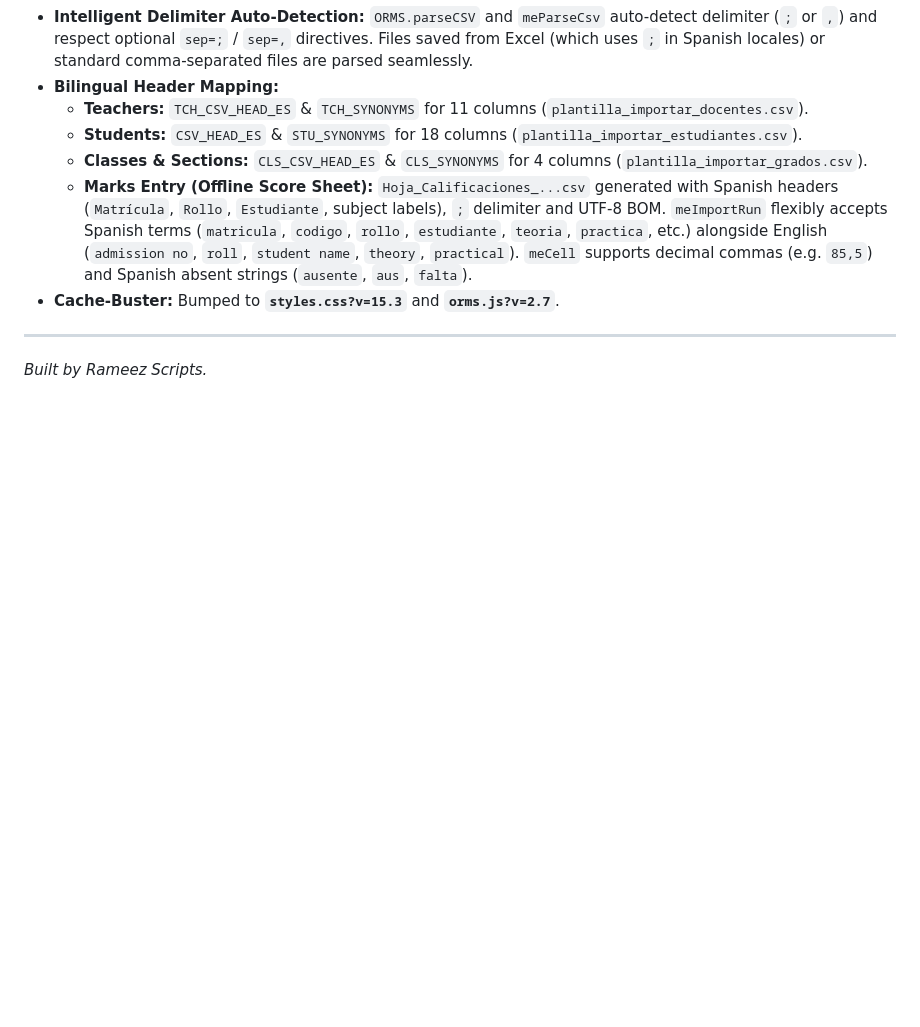
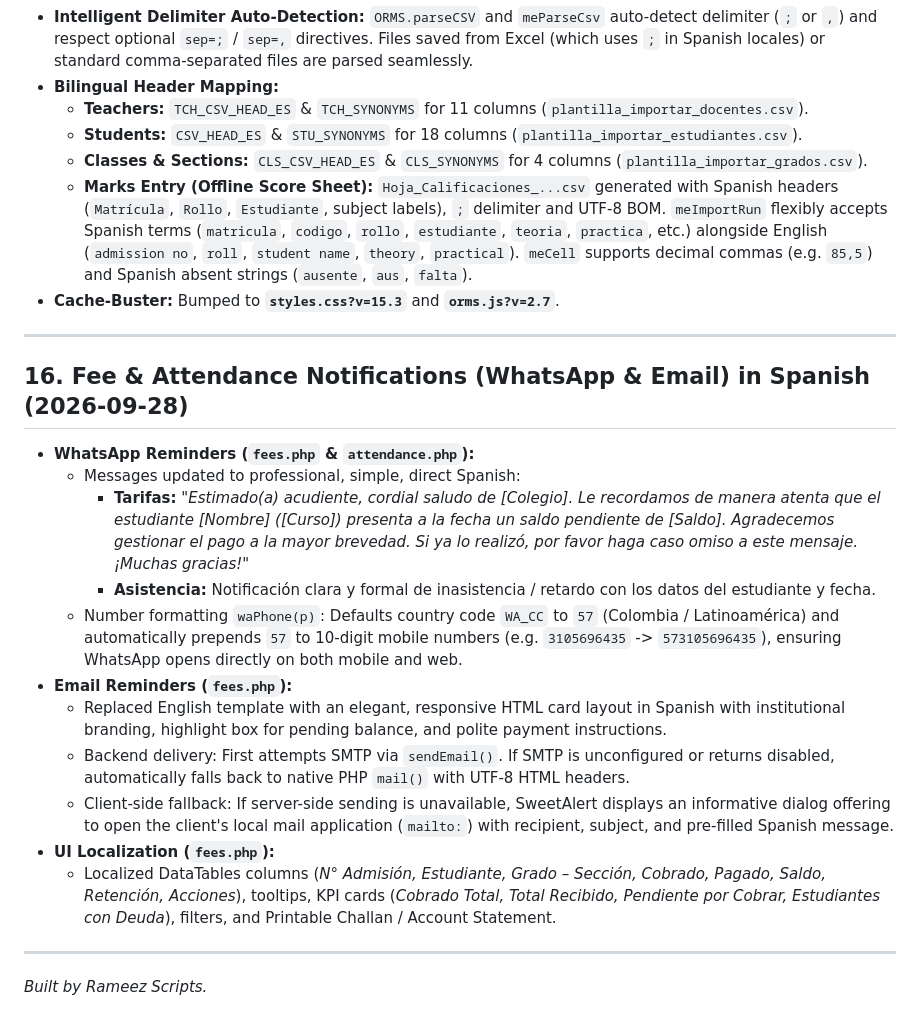
Before and after one commit to Luigi2908/Sistema-de-Gestion-Escolar-PHP-SQL-Hostinger, a Markdown page: SAAS ORMS RESULT/MEMORY.md, the part around the change. Rendered like a GitHub page; blank space fills up the shorter version.

Commit message:
docs: document fee and attendance spanish notifications and fallbacks

```diff
--- a/SAAS ORMS RESULT/MEMORY.md
+++ b/SAAS ORMS RESULT/MEMORY.md
@@ -1068,4 +1068,20 @@ Housekeeping: the three `.bat` files and `saas-requirements.md` were deleted at
 
 ---
 
+## 16. Fee & Attendance Notifications (WhatsApp & Email) in Spanish (2026-09-28)
+
+- **WhatsApp Reminders (`fees.php` & `attendance.php`):**
+  - Messages updated to professional, simple, direct Spanish:
+    - **Tarifas:** *"Estimado(a) acudiente, cordial saludo de [Colegio]. Le recordamos de manera atenta que el estudiante [Nombre] ([Curso]) presenta a la fecha un saldo pendiente de [Saldo]. Agradecemos gestionar el pago a la mayor brevedad. Si ya lo realizó, por favor haga caso omiso a este mensaje. ¡Muchas gracias!"*
+    - **Asistencia:** Notificación clara y formal de inasistencia / retardo con los datos del estudiante y fecha.
+  - Number formatting `waPhone(p)`: Defaults country code `WA_CC` to `57` (Colombia / Latinoamérica) and automatically prepends `57` to 10-digit mobile numbers (e.g. `3105696435` -> `573105696435`), ensuring WhatsApp opens directly on both mobile and web.
+- **Email Reminders (`fees.php`):**
+  - Replaced English template with an elegant, responsive HTML card layout in Spanish with institutional branding, highlight box for pending balance, and polite payment instructions.
+  - Backend delivery: First attempts SMTP via `sendEmail()`. If SMTP is unconfigured or returns disabled, automatically falls back to native PHP `mail()` with UTF-8 HTML headers.
+  - Client-side fallback: If server-side sending is unavailable, SweetAlert displays an informative dialog offering to open the client's local mail application (`mailto:`) with recipient, subject, and pre-filled Spanish message.
+- **UI Localization (`fees.php`):**
+  - Localized DataTables columns (*N° Admisión, Estudiante, Grado – Sección, Cobrado, Pagado, Saldo, Retención, Acciones*), tooltips, KPI cards (*Cobrado Total, Total Recibido, Pendiente por Cobrar, Estudiantes con Deuda*), filters, and Printable Challan / Account Statement.
+
+---
+
 _Built by Rameez Scripts._
```
